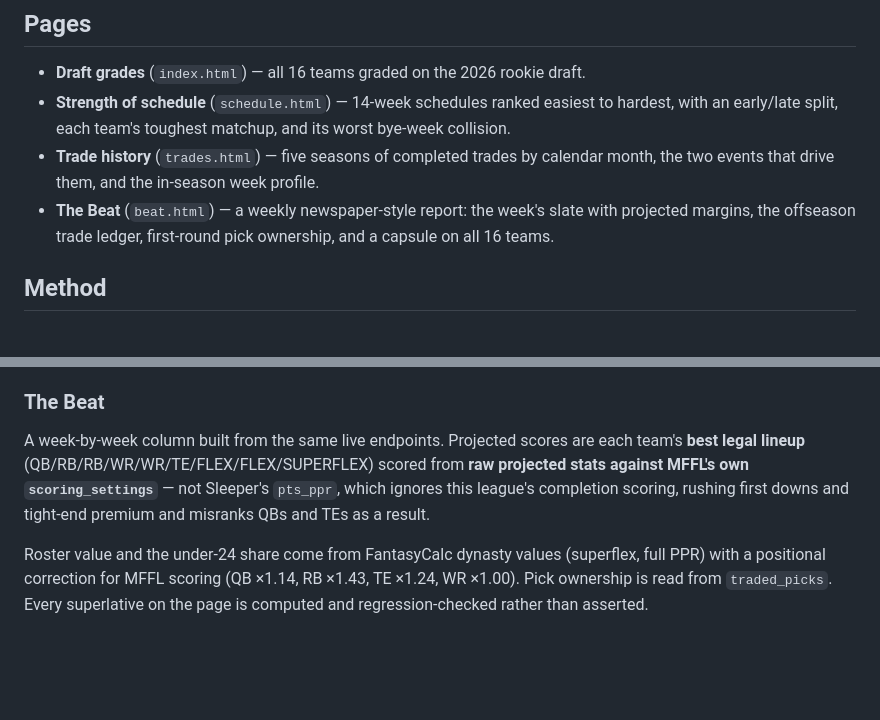
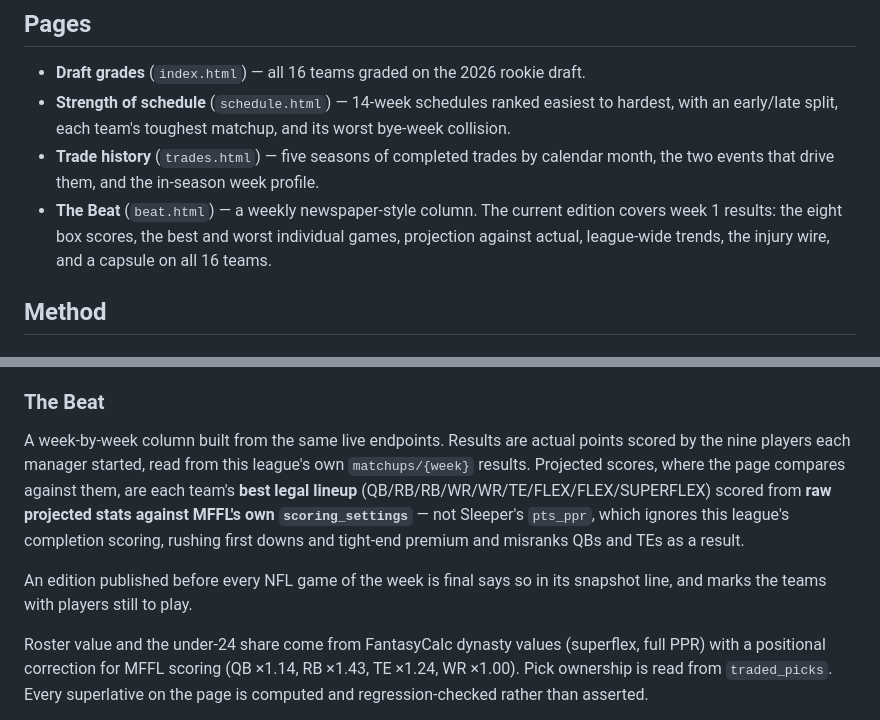
Before and after one commit to jdiazdecaro/MFFL, a Markdown page: README.md, 2 parts joined by grey strips. Drawn GitHub-style; blank space fills up the shorter version.

Commit message:
Update README for the week 1 results edition of The Beat
The page description still listed the preview sections. Also notes that
results come from matchup results rather than projections, and that a
mid-week edition labels what is still unplayed.

Co-Authored-By: Claude Opus 5 (1M context) <noreply@anthropic.com>
Claude-Session: https://claude.ai/code/session_01TH9ikkQwPdcpu74qm3ff7x

```diff
--- a/README.md
+++ b/README.md
@@ -21,7 +21,7 @@ Starting lineup: QB · RB · RB · WR · WR · TE · FLEX · FLEX · SUPERFLEX
 - **Draft grades** (`index.html`) — all 16 teams graded on the 2026 rookie draft.
 - **Strength of schedule** (`schedule.html`) — 14-week schedules ranked easiest to hardest, with an early/late split, each team's toughest matchup, and its worst bye-week collision.
 - **Trade history** (`trades.html`) — five seasons of completed trades by calendar month, the two events that drive them, and the in-season week profile.
-- **The Beat** (`beat.html`) — a weekly newspaper-style report: the week's slate with projected margins, the offseason trade ledger, first-round pick ownership, and a capsule on all 16 teams.
+- **The Beat** (`beat.html`) — a weekly newspaper-style column. The current edition covers week 1 results: the eight box scores, the best and worst individual games, projection against actual, league-wide trends, the injury wire, and a capsule on all 16 teams.
 
 ## Method
 
@@ -42,10 +42,15 @@ Opponent scores are projected from current rosters, Sleeper's weekly 2026 player
 
 ### The Beat
 
-A week-by-week column built from the same live endpoints. Projected scores are each team's **best legal
-lineup** (QB/RB/RB/WR/WR/TE/FLEX/FLEX/SUPERFLEX) scored from **raw projected stats against MFFL's own
+A week-by-week column built from the same live endpoints. Results are actual points scored by the nine
+players each manager started, read from this league's own `matchups/{week}` results. Projected scores,
+where the page compares against them, are each team's **best legal lineup**
+(QB/RB/RB/WR/WR/TE/FLEX/FLEX/SUPERFLEX) scored from **raw projected stats against MFFL's own
 `scoring_settings`** — not Sleeper's `pts_ppr`, which ignores this league's completion scoring, rushing
 first downs and tight-end premium and misranks QBs and TEs as a result.
+
+An edition published before every NFL game of the week is final says so in its snapshot line, and marks
+the teams with players still to play.
 
 Roster value and the under-24 share come from FantasyCalc dynasty values (superflex, full PPR) with a
 positional correction for MFFL scoring (QB ×1.14, RB ×1.43, TE ×1.24, WR ×1.00). Pick ownership is read
```
